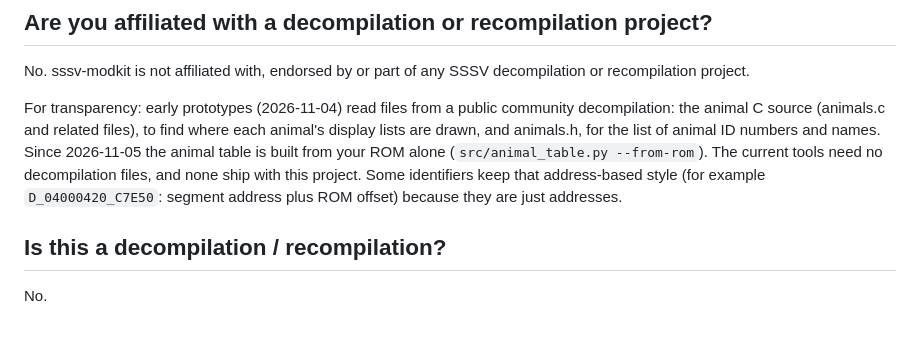
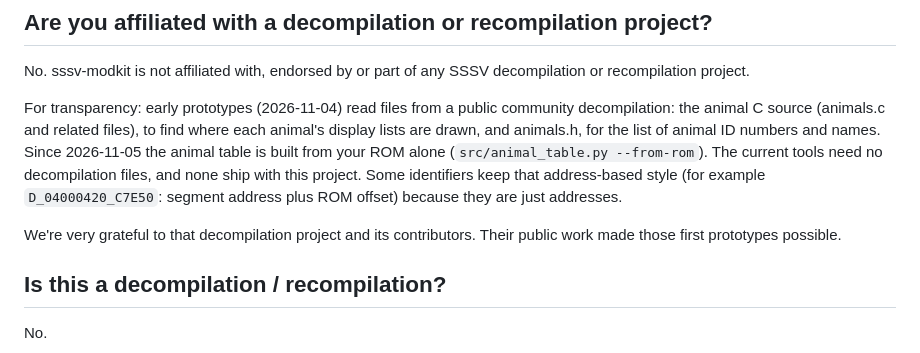
Before and after one commit to sssv-modkit-dev/sssv-modkit, a Markdown page: docs/FAQ.md, the part around the change. Rendered like a GitHub page; blank space fills up the shorter version.

```diff
--- a/docs/FAQ.md
+++ b/docs/FAQ.md
@@ -12,6 +12,9 @@ from your ROM alone (`src/animal_table.py --from-rom`). The current tools need n
 decompilation files, and none ship with this project. Some identifiers keep that
 address-based style (for example `D_04000420_C7E50`: segment address plus ROM offset)
 because they are just addresses.
+
+We're very grateful to that decompilation project and its contributors. Their public work
+made those first prototypes possible.
 
 ## Is this a decompilation / recompilation?
 
```
Also changed, not shown: README.md (+4 -1 lines), docs/RELEASE-BANNERS.md (+31 -16 lines), docs/images/releases/velvet-midnight-rat-dark.png (added), docs/images/releases/velvet-midnight-rat-light.png (added).
